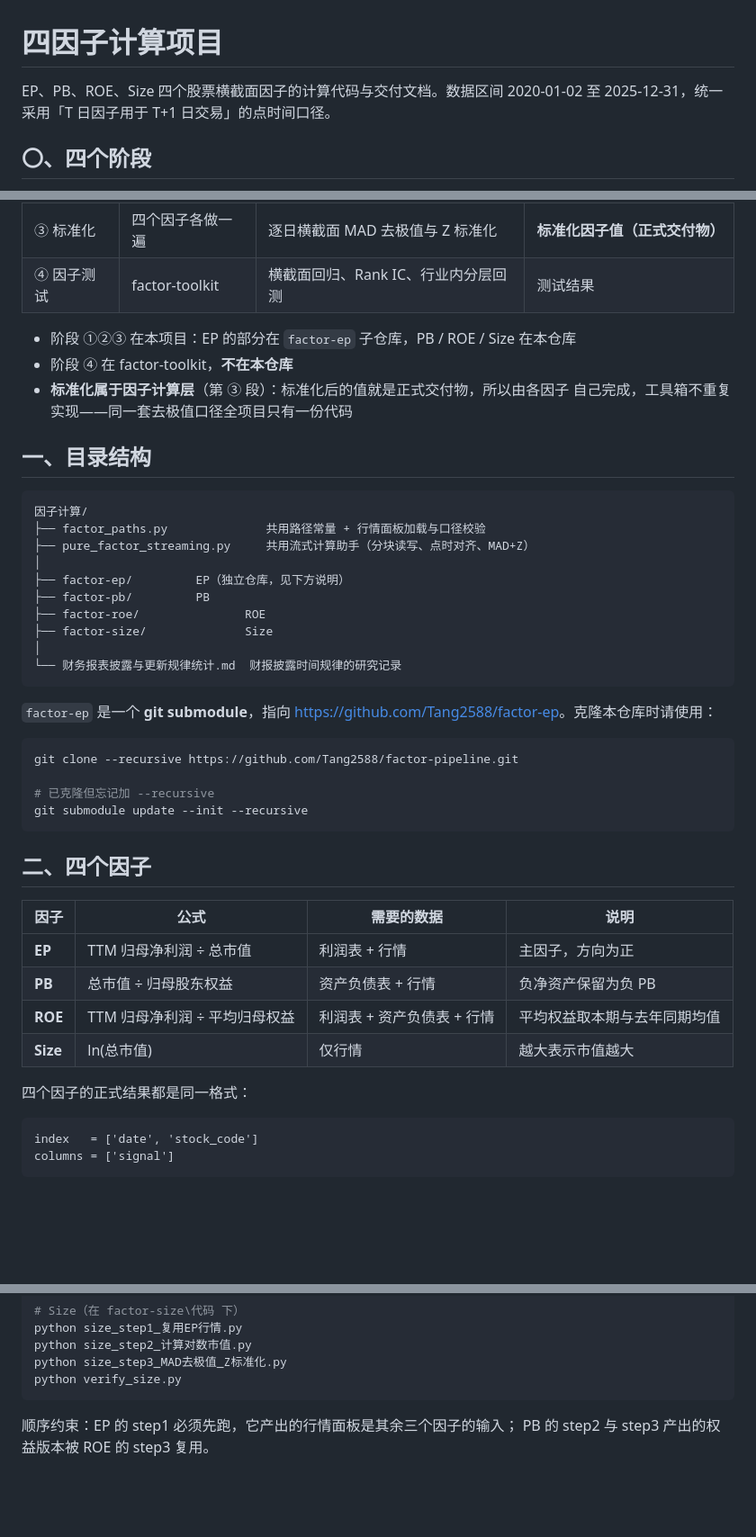
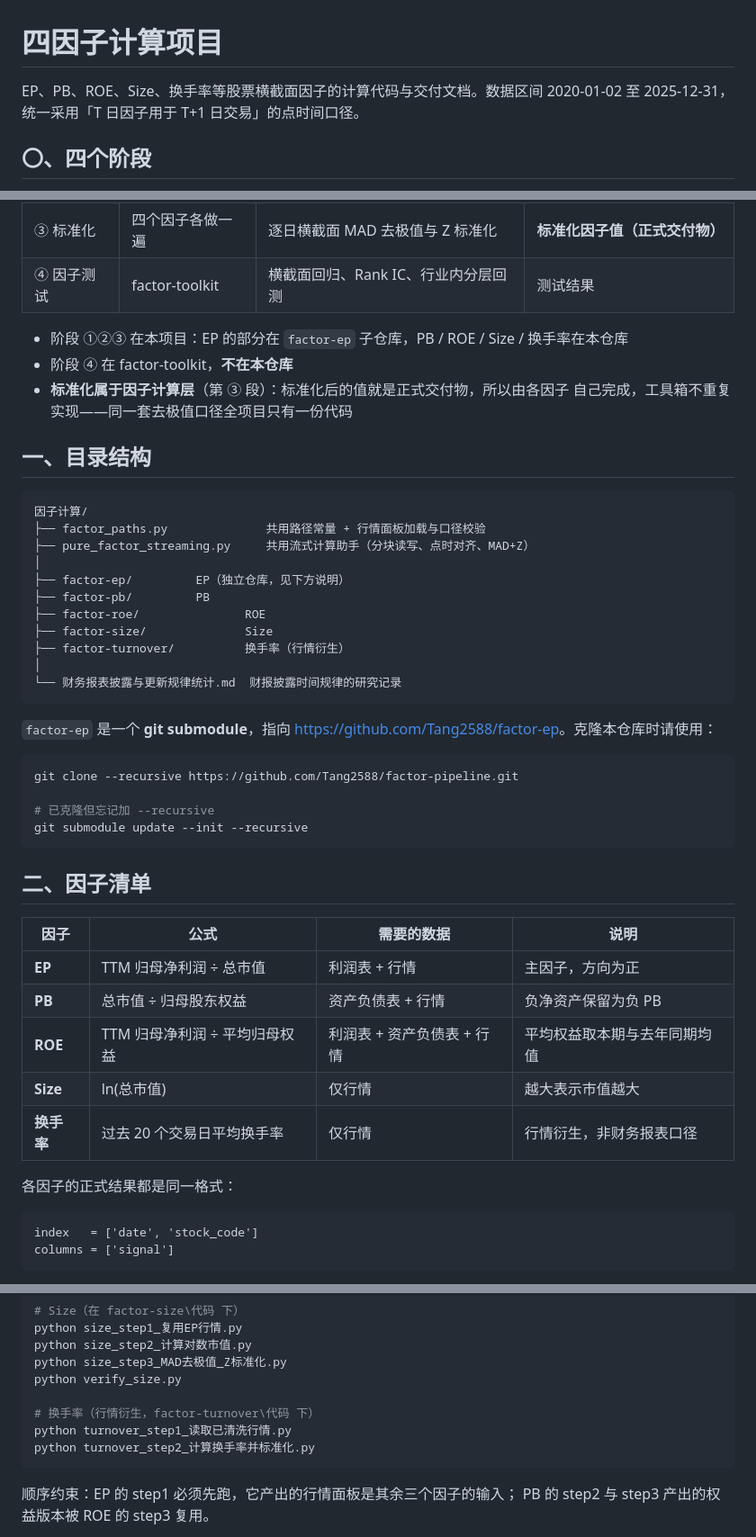
Before and after one commit to Tang2588/-, a Markdown page: README.md, 3 parts joined by grey strips. Shown at 90% size. Drawn GitHub-style; blank space fills up the shorter version.

Commit message:
README 与全流程说明：补上换手率因子的目录、表格、运行命令与已知问题

````diff
--- a/README.md
+++ b/README.md
@@ -1,6 +1,6 @@
 # 四因子计算项目
 
-EP、PB、ROE、Size 四个股票横截面因子的计算代码与交付文档。数据区间
+EP、PB、ROE、Size、换手率等股票横截面因子的计算代码与交付文档。数据区间
 2020-01-02 至 2025-12-31，统一采用「T 日因子用于 T+1 日交易」的点时间口径。
 
 ## 〇、四个阶段
@@ -15,7 +15,7 @@ EP、PB、ROE、Size 四个股票横截面因子的计算代码与交付文档
 | ③ 标准化 | 四个因子各做一遍 | 逐日横截面 MAD 去极值与 Z 标准化 | **标准化因子值（正式交付物）** |
 | ④ 因子测试 | factor-toolkit | 横截面回归、Rank IC、行业内分层回测 | 测试结果 |
 
-- 阶段 ①②③ 在本项目：EP 的部分在 `factor-ep` 子仓库，PB / ROE / Size 在本仓库
+- 阶段 ①②③ 在本项目：EP 的部分在 `factor-ep` 子仓库，PB / ROE / Size / 换手率在本仓库
 - 阶段 ④ 在 factor-toolkit，**不在本仓库**
 - **标准化属于因子计算层**（第 ③ 段）：标准化后的值就是正式交付物，所以由各因子
   自己完成，工具箱不重复实现——同一套去极值口径全项目只有一份代码
@@ -31,6 +31,7 @@ EP、PB、ROE、Size 四个股票横截面因子的计算代码与交付文档
 ├── factor-pb/         PB
 ├── factor-roe/               ROE
 ├── factor-size/              Size
+├── factor-turnover/          换手率（行情衍生）
 │
 └── 财务报表披露与更新规律统计.md  财报披露时间规律的研究记录
 ```
@@ -45,7 +46,7 @@ git clone --recursive https://github.com/Tang2588/factor-pipeline.git
 git submodule update --init --recursive
 ```
 
-## 二、四个因子
+## 二、因子清单
 
 | 因子 | 公式 | 需要的数据 | 说明 |
 |---|---|---|---|
@@ -53,8 +54,9 @@ git submodule update --init --recursive
 | **PB** | 总市值 ÷ 归母股东权益 | 资产负债表 + 行情 | 负净资产保留为负 PB |
 | **ROE** | TTM 归母净利润 ÷ 平均归母权益 | 利润表 + 资产负债表 + 行情 | 平均权益取本期与去年同期均值 |
 | **Size** | ln(总市值) | 仅行情 | 越大表示市值越大 |
+| **换手率** | 过去 20 个交易日平均换手率 | 仅行情 | 行情衍生，非财务报表口径 |
 
-四个因子的正式结果都是同一格式：
+各因子的正式结果都是同一格式：
 
 ```text
 index   = ['date', 'stock_code']
@@ -198,6 +200,10 @@ python size_step1_复用EP行情.py
 python size_step2_计算对数市值.py
 python size_step3_MAD去极值_Z标准化.py
 python verify_size.py
+
+# 换手率（行情衍生，factor-turnover\代码 下）
+python turnover_step1_读取已清洗行情.py
+python turnover_step2_计算换手率并标准化.py
 ```
 
 顺序约束：EP 的 step1 必须先跑，它产出的行情面板是其余三个因子的输入；
````
Also changed, not shown: other parts of README.md (+2 -0 lines), 全流程说明.md (+16 -4 lines).
